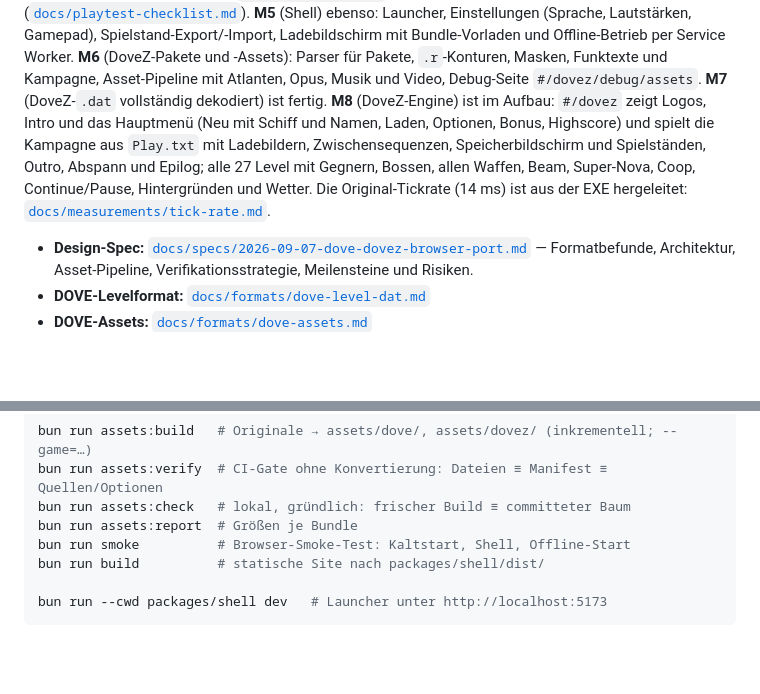
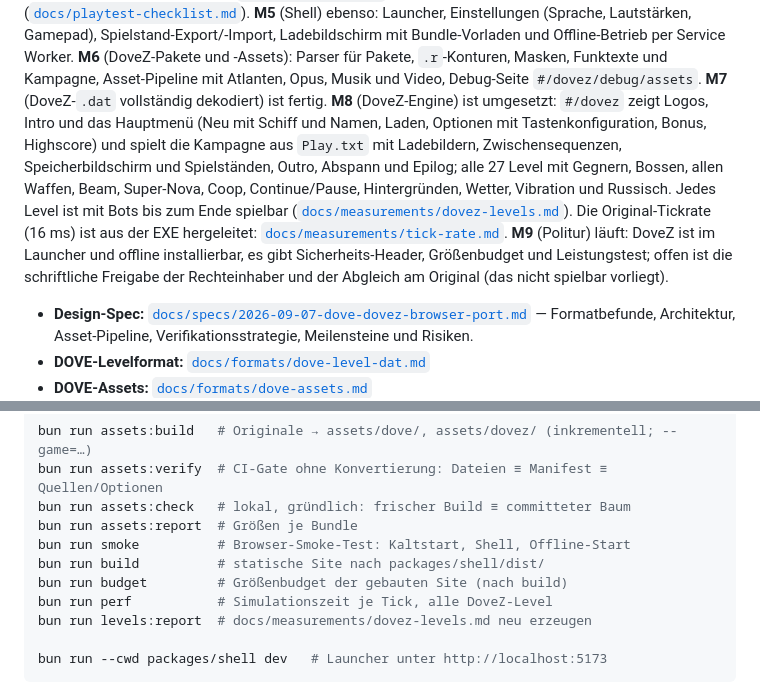
Before and after one commit to amigo-labs/amigo-clove, a Markdown page: README.md, 2 parts joined by grey strips. GitHub-like rendering; blank space fills up the shorter version.

Commit message:
Doku: README und Spec auf den Stand von M8 und M9
Co-Authored-By: Claude Sonnet 5.5 <noreply@anthropic.com>
Claude-Session: https://claude.ai/code/session_0149wrSgLJeHMbtBXTKferP7

````diff
--- a/README.md
+++ b/README.md
@@ -22,13 +22,18 @@ Offline-Betrieb per Service Worker. **M6** (DoveZ-Pakete und -Assets):
 Parser für Pakete, `.r`-Konturen, Masken, Funktexte und Kampagne,
 Asset-Pipeline mit Atlanten, Opus, Musik und Video, Debug-Seite
 `#/dovez/debug/assets`. **M7** (DoveZ-`.dat` vollständig dekodiert) ist
-fertig. **M8** (DoveZ-Engine) ist im Aufbau: `#/dovez` zeigt Logos, Intro und
-das Hauptmenü (Neu mit Schiff und Namen, Laden, Optionen, Bonus, Highscore)
-und spielt die Kampagne aus `Play.txt` mit Ladebildern, Zwischensequenzen,
-Speicherbildschirm und Spielständen, Outro, Abspann und Epilog; alle 27 Level
-mit Gegnern, Bossen, allen Waffen, Beam, Super-Nova, Coop, Continue/Pause,
-Hintergründen und Wetter. Die Original-Tickrate (14 ms) ist aus der EXE hergeleitet:
-[`docs/measurements/tick-rate.md`](docs/measurements/tick-rate.md).
+fertig. **M8** (DoveZ-Engine) ist umgesetzt: `#/dovez` zeigt Logos, Intro und das
+Hauptmenü (Neu mit Schiff und Namen, Laden, Optionen mit Tastenkonfiguration,
+Bonus, Highscore) und spielt die Kampagne aus `Play.txt` mit Ladebildern,
+Zwischensequenzen, Speicherbildschirm und Spielständen, Outro, Abspann und
+Epilog; alle 27 Level mit Gegnern, Bossen, allen Waffen, Beam, Super-Nova, Coop,
+Continue/Pause, Hintergründen, Wetter, Vibration und Russisch. Jedes Level ist
+mit Bots bis zum Ende spielbar ([`docs/measurements/dovez-levels.md`](docs/measurements/dovez-levels.md)).
+Die Original-Tickrate (16 ms) ist aus der EXE hergeleitet:
+[`docs/measurements/tick-rate.md`](docs/measurements/tick-rate.md). **M9**
+(Politur) läuft: DoveZ ist im Launcher und offline installierbar, es gibt
+Sicherheits-Header, Größenbudget und Leistungstest; offen ist die schriftliche
+Freigabe der Rechteinhaber und der Abgleich am Original (das nicht spielbar vorliegt).
 
 - **Design-Spec:** [`docs/specs/2026-09-07-dove-dovez-browser-port.md`](docs/specs/2026-09-07-dove-dovez-browser-port.md)
   — Formatbefunde, Architektur, Asset-Pipeline, Verifikationsstrategie,
@@ -57,6 +62,9 @@ bun run assets:check   # lokal, gründlich: frischer Build ≡ committeter Baum
 bun run assets:report  # Größen je Bundle
 bun run smoke          # Browser-Smoke-Test: Kaltstart, Shell, Offline-Start
 bun run build          # statische Site nach packages/shell/dist/
+bun run budget         # Größenbudget der gebauten Site (nach build)
+bun run perf           # Simulationszeit je Tick, alle DoveZ-Level
+bun run levels:report  # docs/measurements/dovez-levels.md neu erzeugen
 
 bun run --cwd packages/shell dev   # Launcher unter http://localhost:5173
 ```
````
Also changed, not shown: docs/specs/2026-09-07-dove-dovez-browser-port.md (+3 -3 lines).
